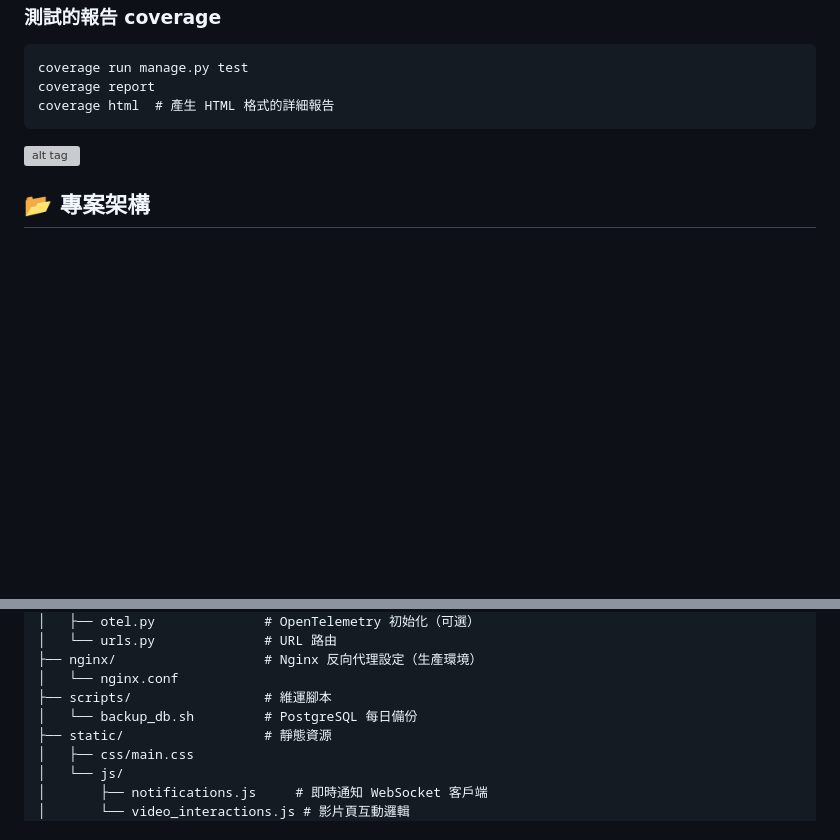
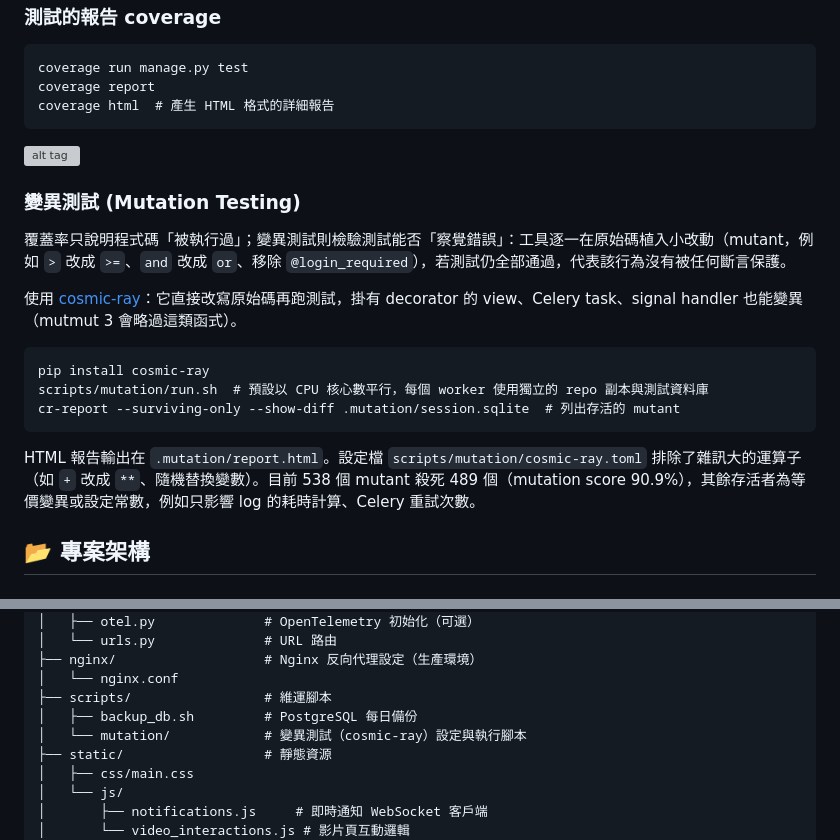
Before and after one commit to twtrubiks/django-youtube-service, a Markdown page: README.md, 2 parts joined by grey strips. Drawn GitHub-style; blank space fills up the shorter version; grey boxes are pictures that could not be loaded.

````diff
--- a/README.md
+++ b/README.md
@@ -325,6 +325,20 @@ coverage html  # 產生 HTML 格式的詳細報告
 
 ![alt tag](https://cdn.imgpile.com/f/RcQBFe1_xl.png)
 
+### 變異測試 (Mutation Testing)
+
+覆蓋率只說明程式碼「被執行過」；變異測試則檢驗測試能否「察覺錯誤」：工具逐一在原始碼植入小改動（mutant，例如 `>` 改成 `>=`、`and` 改成 `or`、移除 `@login_required`），若測試仍全部通過，代表該行為沒有被任何斷言保護。
+
+使用 [cosmic-ray](https://github.com/sixty-north/cosmic-ray)：它直接改寫原始碼再跑測試，掛有 decorator 的 view、Celery task、signal handler 也能變異（mutmut 3 會略過這類函式）。
+
+```cmd
+pip install cosmic-ray
+scripts/mutation/run.sh  # 預設以 CPU 核心數平行，每個 worker 使用獨立的 repo 副本與測試資料庫
+cr-report --surviving-only --show-diff .mutation/session.sqlite  # 列出存活的 mutant
+```
+
+HTML 報告輸出在 `.mutation/report.html`。設定檔 `scripts/mutation/cosmic-ray.toml` 排除了雜訊大的運算子（如 `+` 改成 `**`、隨機替換變數）。目前 538 個 mutant 殺死 489 個（mutation score 90.9%），其餘存活者為等價變異或設定常數，例如只影響 log 的耗時計算、Celery 重試次數。
+
 ## 📂 專案架構
 
 ### 核心應用模組
@@ -356,7 +370,8 @@ youtube_service/
 ├── nginx/                   # Nginx 反向代理設定（生產環境）
 │   └── nginx.conf
 ├── scripts/                 # 維運腳本
-│   └── backup_db.sh         # PostgreSQL 每日備份
+│   ├── backup_db.sh         # PostgreSQL 每日備份
+│   └── mutation/            # 變異測試（cosmic-ray）設定與執行腳本
 ├── static/                  # 靜態資源
 │   ├── css/main.css
 │   └── js/
````
Also changed, not shown: README_en.md (+16 -1 lines).
